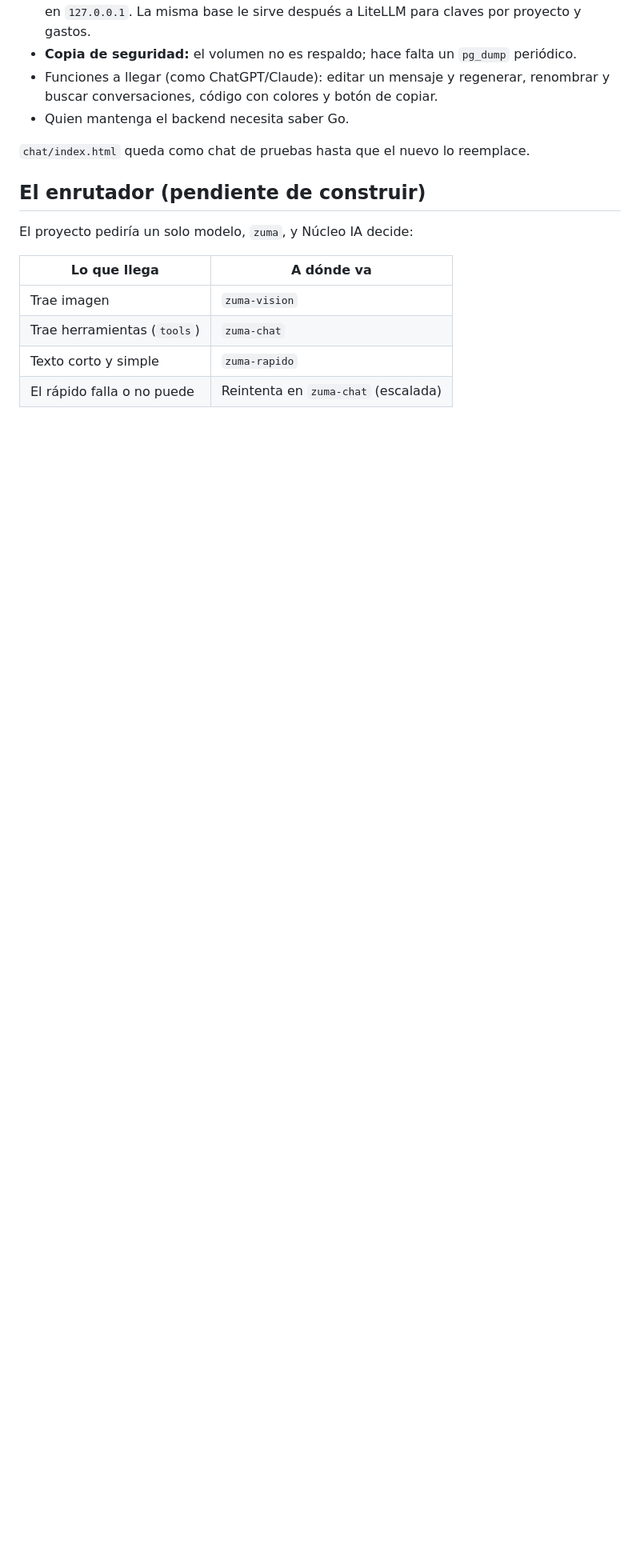
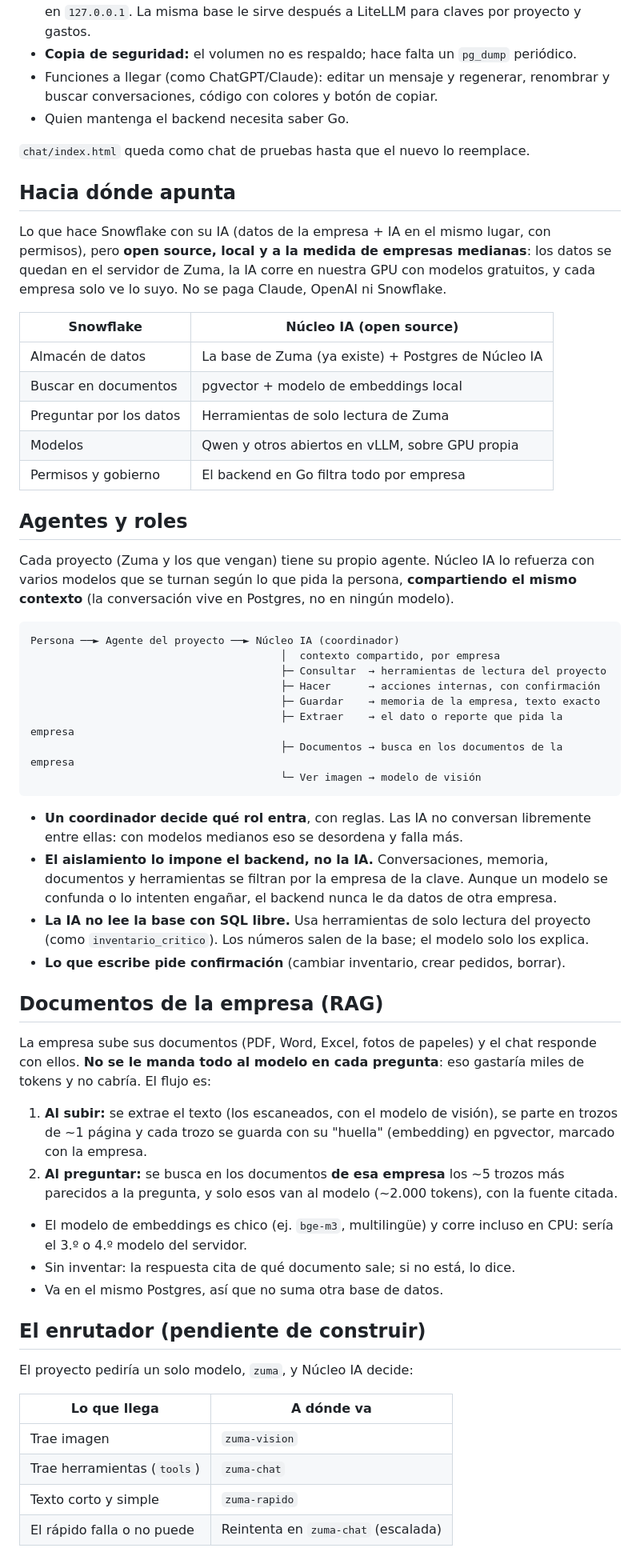
Before and after one commit to delicop/nucleo-ia, a Markdown page: CONTEXTO.md, the part around one of its changes. Shown at 80% size. GitHub-like rendering; blank space fills up the shorter version.

Commit message:
Visión: agentes por roles, documentos con pgvector y Snowflake open source
Se anota en CONTEXTO.md hacia dónde apunta Núcleo IA (la IA de Snowflake pero
open source y local), los roles de los agentes con contexto compartido y
aislamiento por empresa, y cómo cargar documentos de la empresa sin gastar
miles de tokens (RAG con pgvector y embeddings locales).

Co-Authored-By: Claude Opus 5.5 (1M context) <noreply@anthropic.com>

````diff
--- a/CONTEXTO.md
+++ b/CONTEXTO.md
@@ -89,6 +90,64 @@ Navegador ──► Backend Go (chat + API + memoria + enrutador) ──► Lite
 
 `chat/index.html` queda como chat de pruebas hasta que el nuevo lo reemplace.
 
+## Hacia dónde apunta
+
+Lo que hace Snowflake con su IA (datos de la empresa + IA en el mismo lugar, con permisos),
+pero **open source, local y a la medida de empresas medianas**: los datos se quedan en el
+servidor de Zuma, la IA corre en nuestra GPU con modelos gratuitos, y cada empresa solo ve lo
+suyo. No se paga Claude, OpenAI ni Snowflake.
+
+| Snowflake | Núcleo IA (open source) |
+|---|---|
+| Almacén de datos | La base de Zuma (ya existe) + Postgres de Núcleo IA |
+| Buscar en documentos | pgvector + modelo de embeddings local |
+| Preguntar por los datos | Herramientas de solo lectura de Zuma |
+| Modelos | Qwen y otros abiertos en vLLM, sobre GPU propia |
+| Permisos y gobierno | El backend en Go filtra todo por empresa |
+
+## Agentes y roles
+
+Cada proyecto (Zuma y los que vengan) tiene su propio agente. Núcleo IA lo refuerza con
+varios modelos que se turnan según lo que pida la persona, **compartiendo el mismo contexto**
+(la conversación vive en Postgres, no en ningún modelo).
+
+```
+Persona ──► Agente del proyecto ──► Núcleo IA (coordinador)
+                                        │  contexto compartido, por empresa
+                                        ├─ Consultar  → herramientas de lectura del proyecto
+                                        ├─ Hacer      → acciones internas, con confirmación
+                                        ├─ Guardar    → memoria de la empresa, texto exacto
+                                        ├─ Extraer    → el dato o reporte que pida la empresa
+                                        ├─ Documentos → busca en los documentos de la empresa
+                                        └─ Ver imagen → modelo de visión
+```
+
+- **Un coordinador decide qué rol entra**, con reglas. Las IA no conversan libremente entre
+  ellas: con modelos medianos eso se desordena y falla más.
+- **El aislamiento lo impone el backend, no la IA.** Conversaciones, memoria, documentos y
+  herramientas se filtran por la empresa de la clave. Aunque un modelo se confunda o lo
+  intenten engañar, el backend nunca le da datos de otra empresa.
+- **La IA no lee la base con SQL libre.** Usa herramientas de solo lectura del proyecto (como
+  `inventario_critico`). Los números salen de la base; el modelo solo los explica.
+- **Lo que escribe pide confirmación** (cambiar inventario, crear pedidos, borrar).
+
+## Documentos de la empresa (RAG)
+
+La empresa sube sus documentos (PDF, Word, Excel, fotos de papeles) y el chat responde con
+ellos. **No se le manda todo al modelo en cada pregunta**: eso gastaría miles de tokens y no
+cabría. El flujo es:
+
+1. **Al subir:** se extrae el texto (los escaneados, con el modelo de visión), se parte en
+   trozos de ~1 página y cada trozo se guarda con su "huella" (embedding) en pgvector, marcado
+   con la empresa.
+2. **Al preguntar:** se busca en los documentos **de esa empresa** los ~5 trozos más
+   parecidos a la pregunta, y solo esos van al modelo (~2.000 tokens), con la fuente citada.
+
+- El modelo de embeddings es chico (ej. `bge-m3`, multilingüe) y corre incluso en CPU: sería el
+  3.º o 4.º modelo del servidor.
+- Sin inventar: la respuesta cita de qué documento sale; si no está, lo dice.
+- Va en el mismo Postgres, así que no suma otra base de datos.
+
 ## El enrutador (pendiente de construir)
 
 El proyecto pediría un solo modelo, `zuma`, y Núcleo IA decide:
````
Also changed, not shown: other parts of CONTEXTO.md (+2 -0 lines).
